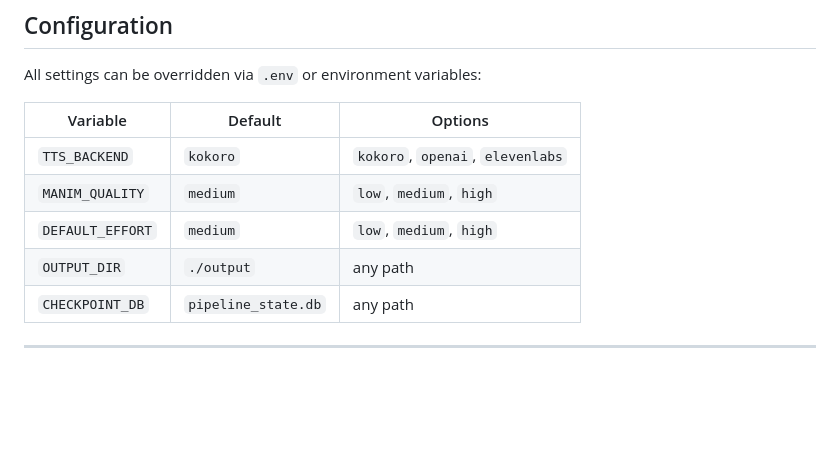
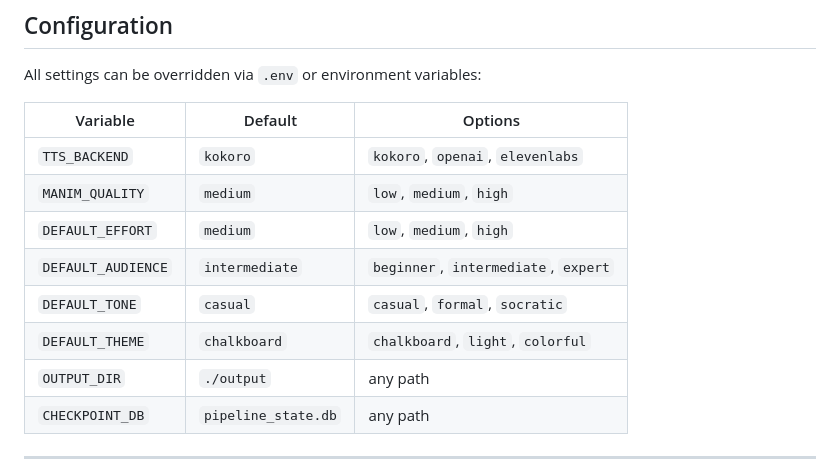
Before and after one commit to nicglazkov/Chalkboard, a Markdown page: README.md, the part around the change. Rendered like a GitHub page; blank space fills up the shorter version.

Commit message:
docs: update README config table and CLAUDE.md agent docs for p2 flags
Co-Authored-By: Claude Sonnet 4.6 <noreply@anthropic.com>

```diff
--- a/README.md
+++ b/README.md
@@ -131,6 +131,9 @@ All settings can be overridden via `.env` or environment variables:
 | `TTS_BACKEND` | `kokoro` | `kokoro`, `openai`, `elevenlabs` |
 | `MANIM_QUALITY` | `medium` | `low`, `medium`, `high` |
 | `DEFAULT_EFFORT` | `medium` | `low`, `medium`, `high` |
+| `DEFAULT_AUDIENCE` | `intermediate` | `beginner`, `intermediate`, `expert` |
+| `DEFAULT_TONE` | `casual` | `casual`, `formal`, `socratic` |
+| `DEFAULT_THEME` | `chalkboard` | `chalkboard`, `light`, `colorful` |
 | `OUTPUT_DIR` | `./output` | any path |
 | `CHECKPOINT_DB` | `pipeline_state.db` | any path |
 
```
Also changed, not shown: CLAUDE.md (+2 -0 lines).
